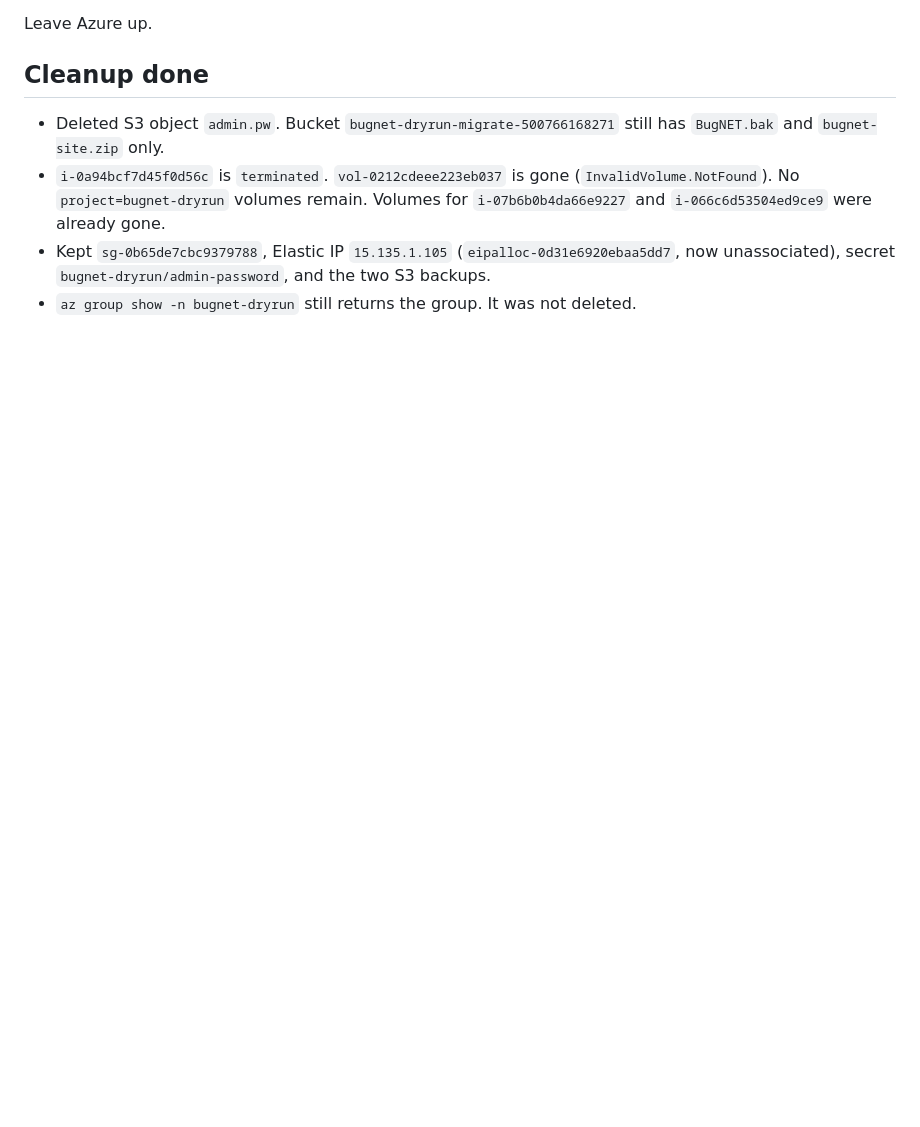
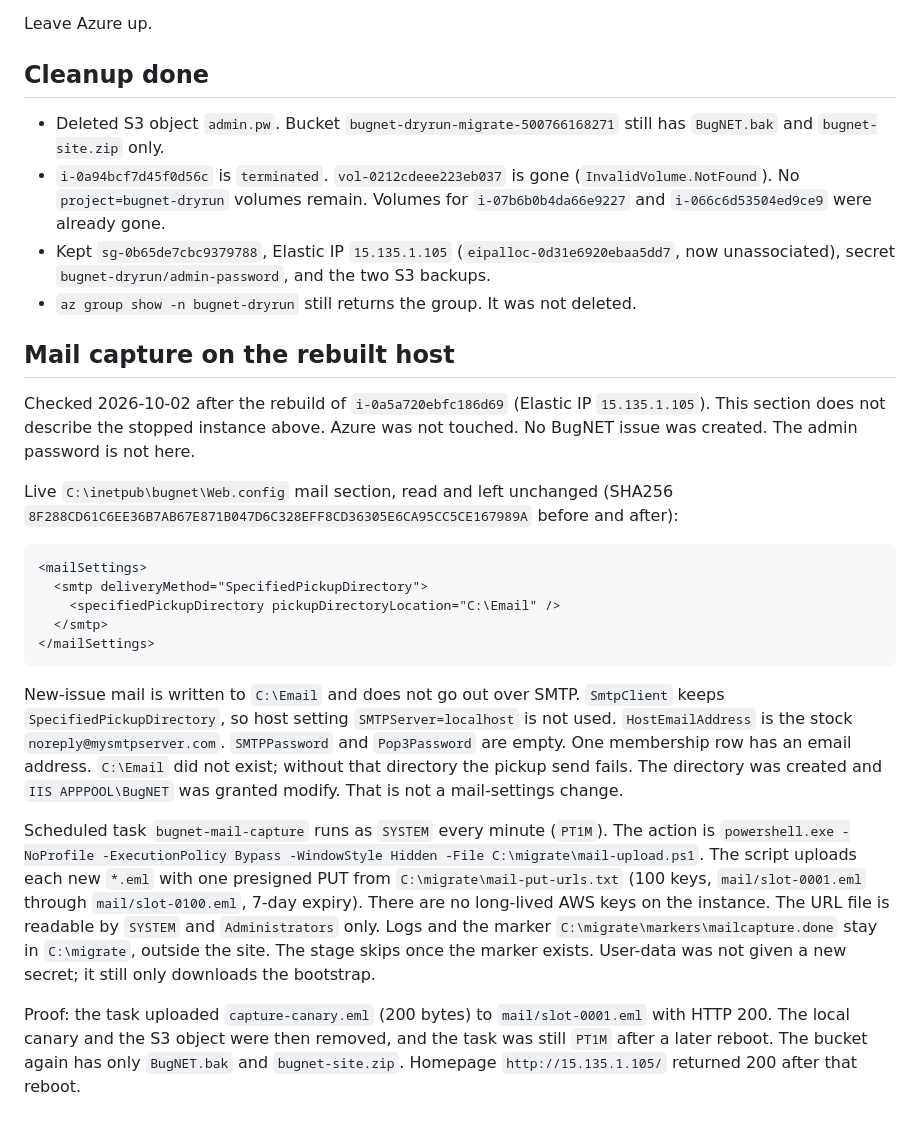
Before and after one commit to bkarciauskas/bugnet-greenfield, a Markdown page: docs/aws-legacy-host-notes.md, the part around the change. Drawn GitHub-style; blank space fills up the shorter version.

Commit message:
Record the pickup mail uploader on the AWS host.
Co-authored-by: ben.karciauskas <ben.karciauskas@anysphere.co>

````diff
--- a/docs/aws-legacy-host-notes.md
+++ b/docs/aws-legacy-host-notes.md
@@ -149,3 +149,23 @@ Leave Azure up.
 - `i-0a94bcf7d45f0d56c` is `terminated`. `vol-0212cdeee223eb037` is gone (`InvalidVolume.NotFound`). No `project=bugnet-dryrun` volumes remain. Volumes for `i-07b6b0b4da66e9227` and `i-066c6d53504ed9ce9` were already gone.
 - Kept `sg-0b65de7cbc9379788`, Elastic IP `15.135.1.105` (`eipalloc-0d31e6920ebaa5dd7`, now unassociated), secret `bugnet-dryrun/admin-password`, and the two S3 backups.
 - `az group show -n bugnet-dryrun` still returns the group. It was not deleted.
+
+## Mail capture on the rebuilt host
+
+Checked 2026-10-02 after the rebuild of `i-0a5a720ebfc186d69` (Elastic IP `15.135.1.105`). This section does not describe the stopped instance above. Azure was not touched. No BugNET issue was created. The admin password is not here.
+
+Live `C:\inetpub\bugnet\Web.config` mail section, read and left unchanged (SHA256 `8F288CD61C6EE36B7AB67E871B047D6C328EFF8CD36305E6CA95CC5CE167989A` before and after):
+
+```xml
+<mailSettings>
+  <smtp deliveryMethod="SpecifiedPickupDirectory">
+    <specifiedPickupDirectory pickupDirectoryLocation="C:\Email" />
+  </smtp>
+</mailSettings>
+```
+
+New-issue mail is written to `C:\Email` and does not go out over SMTP. `SmtpClient` keeps `SpecifiedPickupDirectory`, so host setting `SMTPServer=localhost` is not used. `HostEmailAddress` is the stock `noreply@mysmtpserver.com`. `SMTPPassword` and `Pop3Password` are empty. One membership row has an email address. `C:\Email` did not exist; without that directory the pickup send fails. The directory was created and `IIS APPPOOL\BugNET` was granted modify. That is not a mail-settings change.
+
+Scheduled task `bugnet-mail-capture` runs as `SYSTEM` every minute (`PT1M`). The action is `powershell.exe -NoProfile -ExecutionPolicy Bypass -WindowStyle Hidden -File C:\migrate\mail-upload.ps1`. The script uploads each new `*.eml` with one presigned PUT from `C:\migrate\mail-put-urls.txt` (100 keys, `mail/slot-0001.eml` through `mail/slot-0100.eml`, 7-day expiry). There are no long-lived AWS keys on the instance. The URL file is readable by `SYSTEM` and `Administrators` only. Logs and the marker `C:\migrate\markers\mailcapture.done` stay in `C:\migrate`, outside the site. The stage skips once the marker exists. User-data was not given a new secret; it still only downloads the bootstrap.
+
+Proof: the task uploaded `capture-canary.eml` (200 bytes) to `mail/slot-0001.eml` with HTTP 200. The local canary and the S3 object were then removed, and the task was still `PT1M` after a later reboot. The bucket again has only `BugNET.bak` and `bugnet-site.zip`. Homepage `http://15.135.1.105/` returned 200 after that reboot.
````
